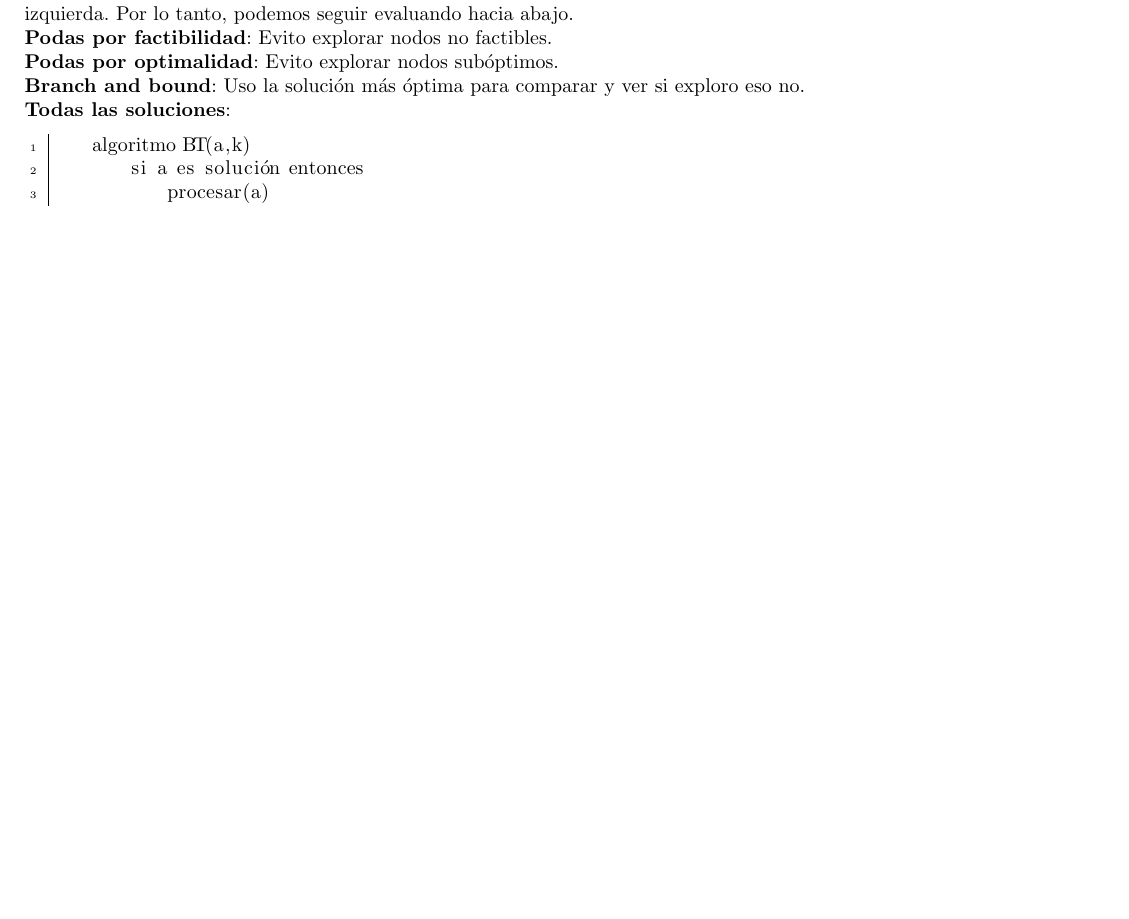
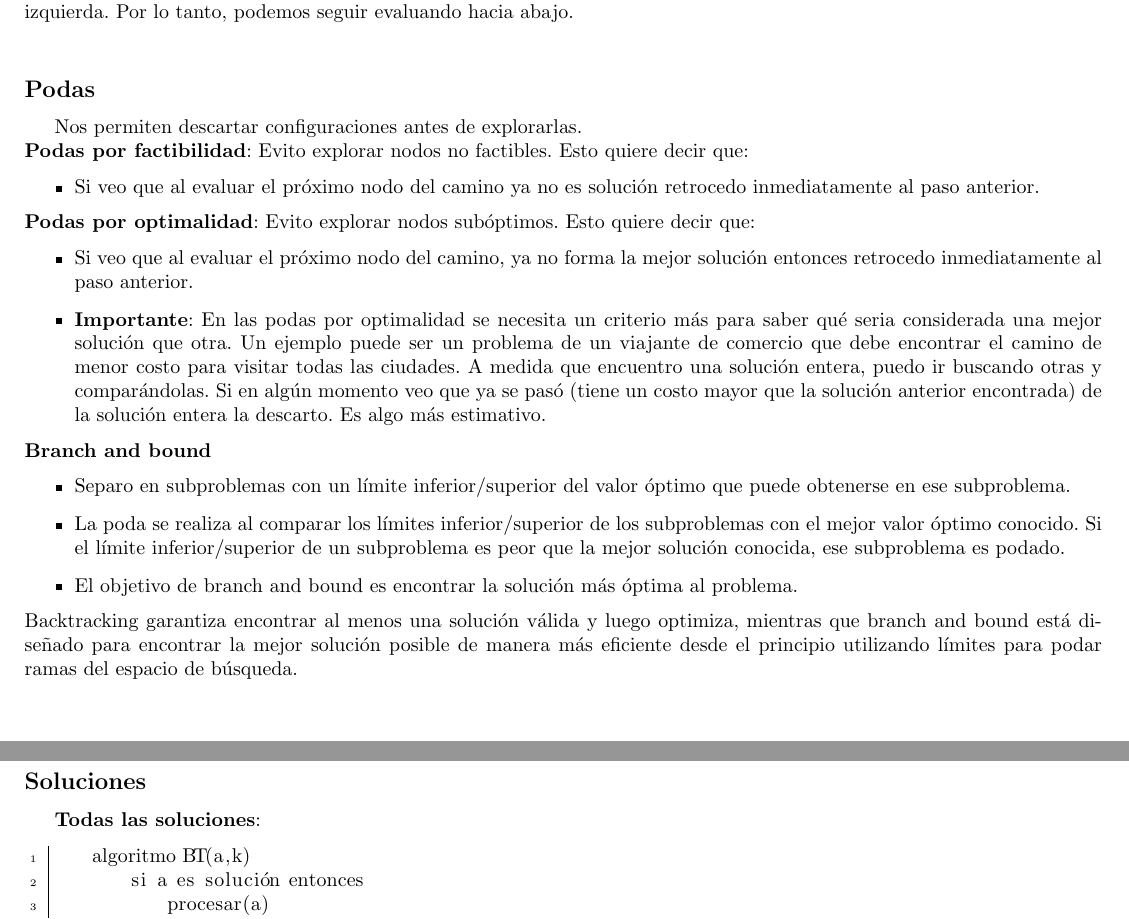
Before and after one commit to tomihq/tda, a LaTeX CV (resumen.tex): part of page 5 of 10 before the commit and two parts of pages 5 and 6 of 10 after it, the two joined at a grey line, cut so that both start at the same text, the shorter picture padded with empty space. Compiled offline with pdfLaTeX.

Commit message:
feat: backtracking & fuerza bruta (mas info)

```diff
--- a/resumen.tex
+++ b/resumen.tex
@@ -129,9 +134,25 @@ Comenzamos evaluando desde la raíz, el nodo de la izquierda cumple hasta ahora
     \includegraphics[width=\linewidth]{assets/backtracking_arbol.png}
 \end{minipage}\]
 Vemos que efectivamente, habiendo vuelto a la raíz, ahora sí encontramos un camino mejor que el camino del nodo de la izquierda. Por lo tanto, podemos seguir evaluando hacia abajo. \\
-\textbf{Podas por factibilidad}: Evito explorar nodos no factibles. \\
-\textbf{Podas por optimalidad}: Evito explorar nodos subóptimos. \\
-\textbf{Branch and bound}: Uso la solución más óptima para comparar y ver si exploro eso no. \\
+\subsection*{Podas}
+Nos permiten descartar configuraciones antes de explorarlas. \\
+\textbf{Podas por factibilidad}: Evito explorar nodos no factibles. Esto quiere decir que:
+\begin{itemize}
+    \item Si veo que al evaluar el próximo nodo del camino ya no es solución retrocedo inmediatamente al paso anterior.
+\end{itemize}
+\textbf{Podas por optimalidad}: Evito explorar nodos subóptimos. Esto quiere decir que:
+\begin{itemize}
+    \item Si veo que al evaluar el próximo nodo del camino, ya no forma la mejor solución entonces retrocedo inmediatamente al paso anterior.
+    \item \textbf{Importante}: En las podas por optimalidad se necesita un criterio más para saber qué seria considerada una mejor solución que otra. Un ejemplo puede ser un problema de un viajante de comercio que debe encontrar el camino de menor costo para visitar todas las ciudades. A medida que encuentro una solución entera, puedo ir buscando otras y comparándolas. Si en algún momento veo que ya se pasó (tiene un costo mayor que la solución anterior encontrada) de la solución entera la descarto. Es algo más estimativo.
+\end{itemize}
+\textbf{Branch and bound}
+\begin{itemize}
+    \item Separo en subproblemas con un límite inferior/superior del valor óptimo que puede obtenerse en ese subproblema.
+    \item La poda se realiza al comparar los límites inferior/superior de los subproblemas con el mejor valor óptimo conocido. Si el límite inferior/superior de un subproblema es peor que la mejor solución conocida, ese subproblema es podado.
+    \item El objetivo de branch and bound es encontrar la solución más óptima al problema.
+\end{itemize}
+Backtracking garantiza encontrar al menos una solución válida y luego optimiza, mientras que branch and bound está diseñado para encontrar la mejor solución posible de manera más eficiente desde el principio utilizando límites para podar ramas del espacio de búsqueda. \\
+\subsection*{Soluciones}
 \textbf{Todas las soluciones}:
 \begin{lstlisting}
     algoritmo BT(a,k)
```
Also changed, not shown: resumen.pdf, resumen.tex (11 more changed lines).
